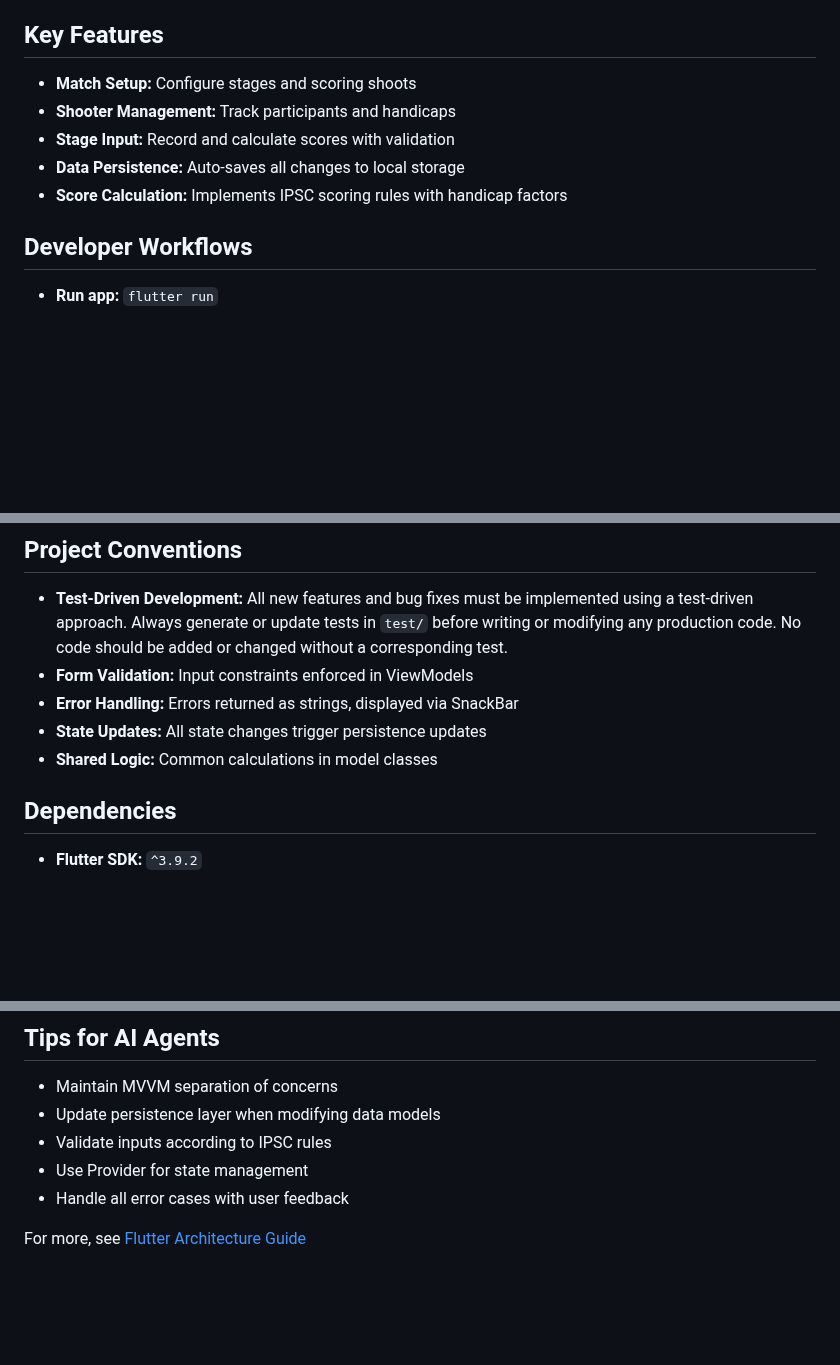
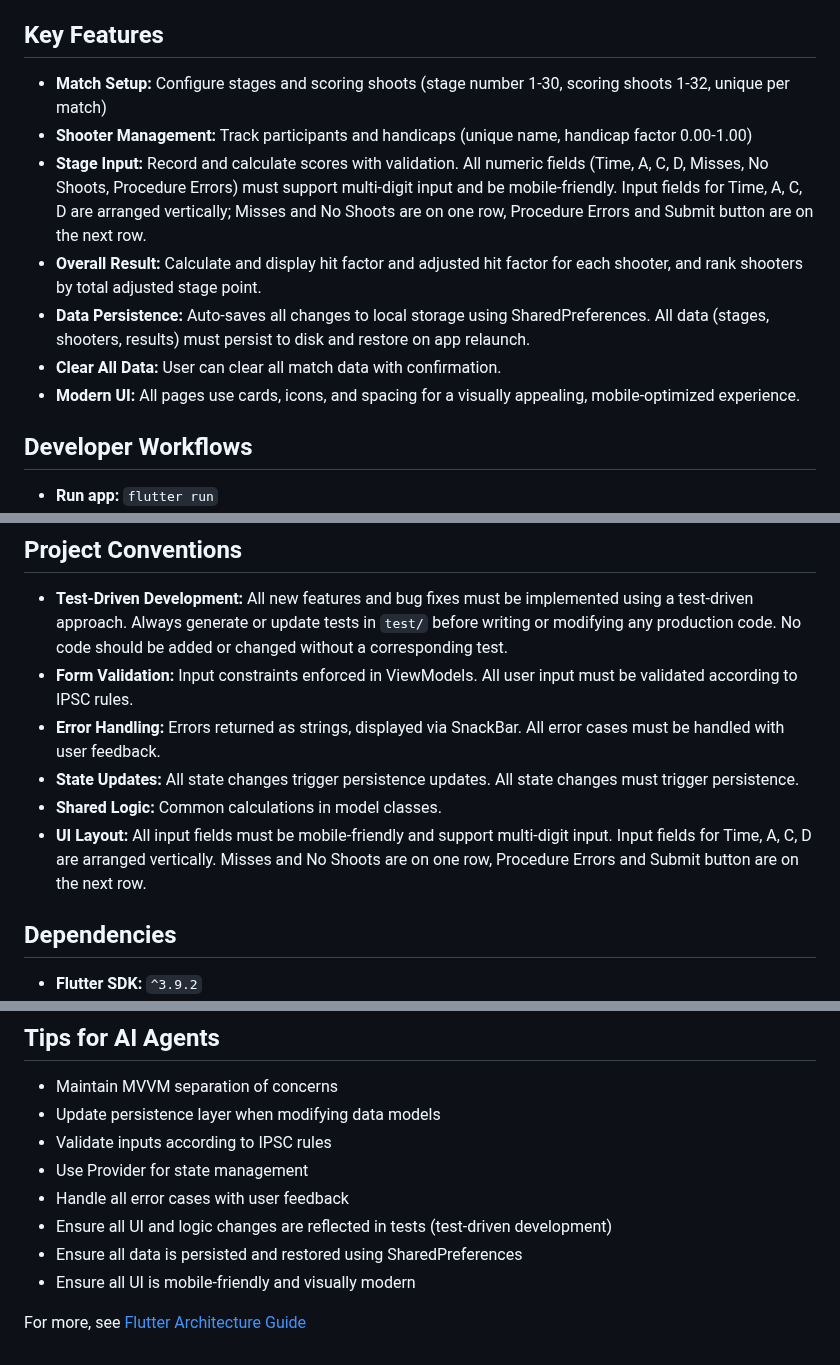
Before and after one commit to hfcs/simple_match, a Markdown page: .github/copilot-instructions.md, 3 parts joined by grey strips. GitHub-like rendering; blank space fills up the shorter version.

Commit message:
CoPilot generated supplement

```diff
--- a/.github/copilot-instructions.md
+++ b/.github/copilot-instructions.md
@@ -38,11 +38,13 @@
    - Score calculation logic
 
 ## Key Features
-- **Match Setup:** Configure stages and scoring shoots
-- **Shooter Management:** Track participants and handicaps
-- **Stage Input:** Record and calculate scores with validation
-- **Data Persistence:** Auto-saves all changes to local storage
-- **Score Calculation:** Implements IPSC scoring rules with handicap factors
+- **Match Setup:** Configure stages and scoring shoots (stage number 1-30, scoring shoots 1-32, unique per match)
+- **Shooter Management:** Track participants and handicaps (unique name, handicap factor 0.00-1.00)
+- **Stage Input:** Record and calculate scores with validation. All numeric fields (Time, A, C, D, Misses, No Shoots, Procedure Errors) must support multi-digit input and be mobile-friendly. Input fields for Time, A, C, D are arranged vertically; Misses and No Shoots are on one row, Procedure Errors and Submit button are on the next row.
+- **Overall Result:** Calculate and display hit factor and adjusted hit factor for each shooter, and rank shooters by total adjusted stage point.
+- **Data Persistence:** Auto-saves all changes to local storage using SharedPreferences. All data (stages, shooters, results) must persist to disk and restore on app relaunch.
+- **Clear All Data:** User can clear all match data with confirmation.
+- **Modern UI:** All pages use cards, icons, and spacing for a visually appealing, mobile-optimized experience.
 
 ## Developer Workflows
 - **Run app:** `flutter run`
@@ -52,10 +54,11 @@
 
 ## Project Conventions
 - **Test-Driven Development:** All new features and bug fixes must be implemented using a test-driven approach. Always generate or update tests in `test/` before writing or modifying any production code. No code should be added or changed without a corresponding test.
-- **Form Validation:** Input constraints enforced in ViewModels
-- **Error Handling:** Errors returned as strings, displayed via SnackBar
-- **State Updates:** All state changes trigger persistence updates
-- **Shared Logic:** Common calculations in model classes
+- **Form Validation:** Input constraints enforced in ViewModels. All user input must be validated according to IPSC rules.
+- **Error Handling:** Errors returned as strings, displayed via SnackBar. All error cases must be handled with user feedback.
+- **State Updates:** All state changes trigger persistence updates. All state changes must trigger persistence.
+- **Shared Logic:** Common calculations in model classes.
+- **UI Layout:** All input fields must be mobile-friendly and support multi-digit input. Input fields for Time, A, C, D are arranged vertically. Misses and No Shoots are on one row, Procedure Errors and Submit button are on the next row.
 
 ## Dependencies
 - **Flutter SDK:** `^3.9.2`
@@ -73,5 +76,8 @@
 - Validate inputs according to IPSC rules
 - Use Provider for state management
 - Handle all error cases with user feedback
+- Ensure all UI and logic changes are reflected in tests (test-driven development)
+- Ensure all data is persisted and restored using SharedPreferences
+- Ensure all UI is mobile-friendly and visually modern
 
 For more, see [Flutter Architecture Guide](https://docs.flutter.dev/app-architecture/guide)
```
